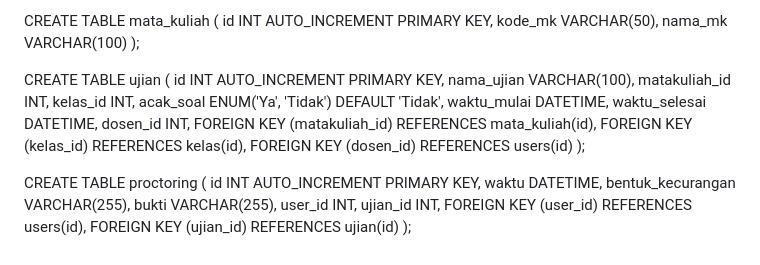
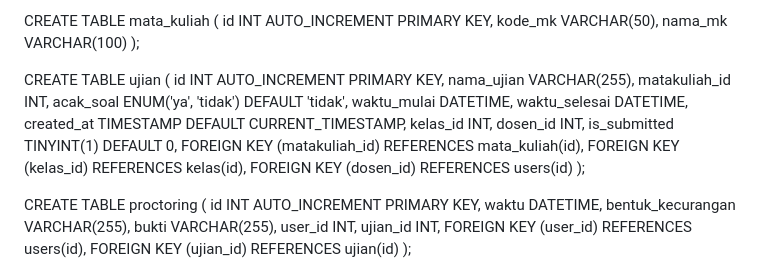
Before and after one commit to AudreySurya123/ExamVision, a Markdown page: README.md, the part around the change. GitHub-like rendering.

```diff
--- a/README.md
+++ b/README.md
@@ -78,13 +78,15 @@ CREATE TABLE mata_kuliah (
 
 CREATE TABLE ujian (
     id INT AUTO_INCREMENT PRIMARY KEY,
-    nama_ujian VARCHAR(100),
+    nama_ujian VARCHAR(255),
     matakuliah_id INT,
-    kelas_id INT,
-    acak_soal ENUM('Ya', 'Tidak') DEFAULT 'Tidak',
+    acak_soal ENUM('ya', 'tidak') DEFAULT 'tidak',
     waktu_mulai DATETIME,
     waktu_selesai DATETIME,
+    created_at TIMESTAMP DEFAULT CURRENT_TIMESTAMP,
+    kelas_id INT,
     dosen_id INT,
+    is_submitted TINYINT(1) DEFAULT 0,
     FOREIGN KEY (matakuliah_id) REFERENCES mata_kuliah(id),
     FOREIGN KEY (kelas_id) REFERENCES kelas(id),
     FOREIGN KEY (dosen_id) REFERENCES users(id)
```
